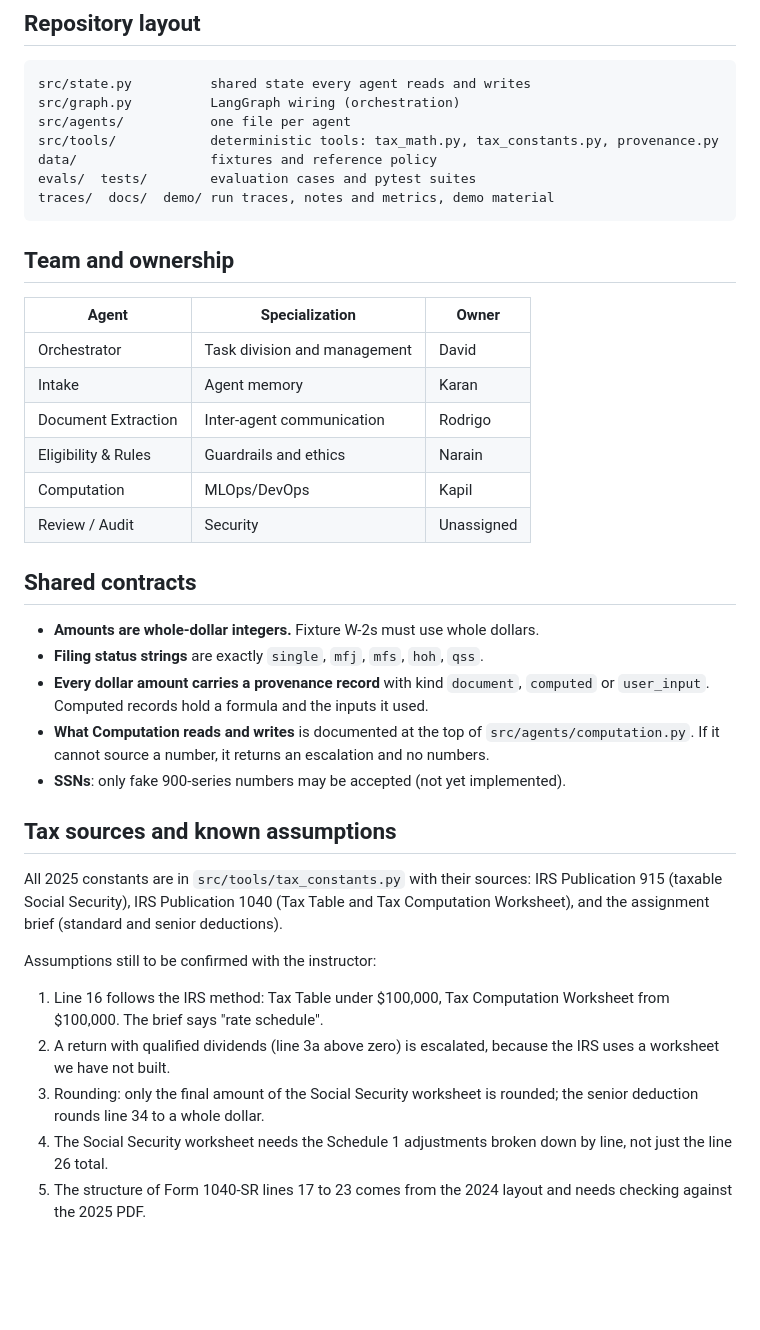
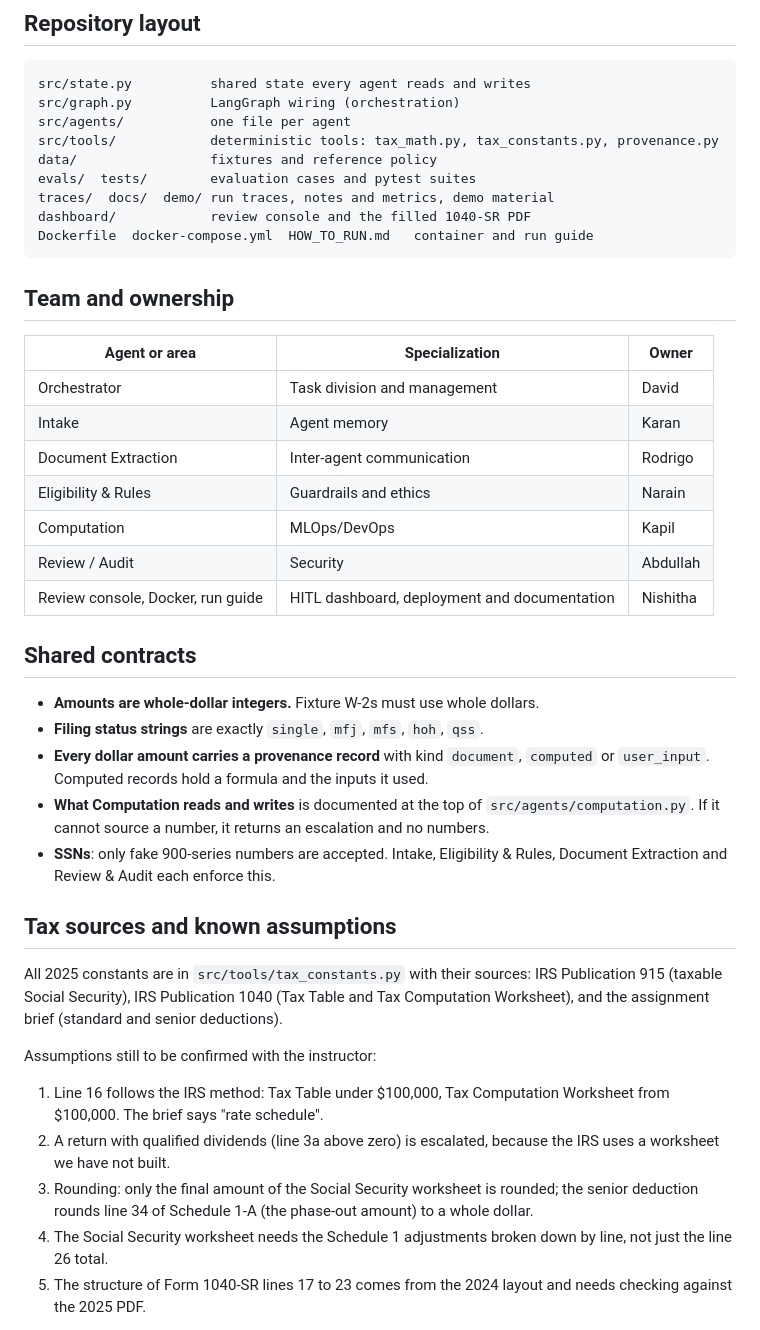
Before and after one commit to kapilgoyal11/SilverFile, a Markdown page: README.md, the part around one of its changes. Drawn GitHub-style; blank space fills up the shorter version.

````diff
--- a/README.md
+++ b/README.md
@@ -58,18 +62,21 @@ src/tools/            deterministic tools: tax_math.py, tax_constants.py, proven
 data/                 fixtures and reference policy
 evals/  tests/        evaluation cases and pytest suites
 traces/  docs/  demo/ run traces, notes and metrics, demo material
+dashboard/            review console and the filled 1040-SR PDF
+Dockerfile  docker-compose.yml  HOW_TO_RUN.md   container and run guide
 ```
 
 ## Team and ownership
 
-| Agent | Specialization | Owner |
+| Agent or area | Specialization | Owner |
 |---|---|---|
 | Orchestrator | Task division and management | David |
 | Intake | Agent memory | Karan |
 | Document Extraction | Inter-agent communication | Rodrigo |
 | Eligibility & Rules | Guardrails and ethics | Narain |
 | Computation | MLOps/DevOps | Kapil |
-| Review / Audit | Security | Unassigned |
+| Review / Audit | Security | Abdullah |
+| Review console, Docker, run guide | HITL dashboard, deployment and documentation | Nishitha |
 
 ## Shared contracts
 
@@ -77,7 +84,7 @@ traces/  docs/  demo/ run traces, notes and metrics, demo material
 - **Filing status strings** are exactly `single`, `mfj`, `mfs`, `hoh`, `qss`.
 - **Every dollar amount carries a provenance record** with kind `document`, `computed` or `user_input`. Computed records hold a formula and the inputs it used.
 - **What Computation reads and writes** is documented at the top of `src/agents/computation.py`. If it cannot source a number, it returns an escalation and no numbers.
-- **SSNs**: only fake 900-series numbers may be accepted (not yet implemented).
+- **SSNs**: only fake 900-series numbers are accepted. Intake, Eligibility & Rules, Document Extraction and Review & Audit each enforce this.
 
 ## Tax sources and known assumptions
 
@@ -87,7 +94,7 @@ Assumptions still to be confirmed with the instructor:
 
 1. Line 16 follows the IRS method: Tax Table under $100,000, Tax Computation Worksheet from $100,000. The brief says "rate schedule".
 2. A return with qualified dividends (line 3a above zero) is escalated, because the IRS uses a worksheet we have not built.
-3. Rounding: only the final amount of the Social Security worksheet is rounded; the senior deduction rounds line 34 to a whole dollar.
+3. Rounding: only the final amount of the Social Security worksheet is rounded; the senior deduction rounds line 34 of Schedule 1-A (the phase-out amount) to a whole dollar.
 4. The Social Security worksheet needs the Schedule 1 adjustments broken down by line, not just the line 26 total.
 5. The structure of Form 1040-SR lines 17 to 23 comes from the 2024 layout and needs checking against the 2025 PDF.
 
````
Also changed, not shown: other parts of README.md (+10 -6 lines), HOW_TO_RUN.md (+9 -3 lines), dashboard/README.md (+6 -4 lines), demo/eval_case_1.md (added, +57 -0 lines), demo/eval_case_2.md (added, +52 -0 lines), docs/AI_DISCLOSURE.md (+3 -0 lines), docs/IMPLEMENTATION_NOTES.md (+34 -0 lines), demo/w2_image_1.jpg (added), demo/w2_image_2.jpg (added), 8 other files.
